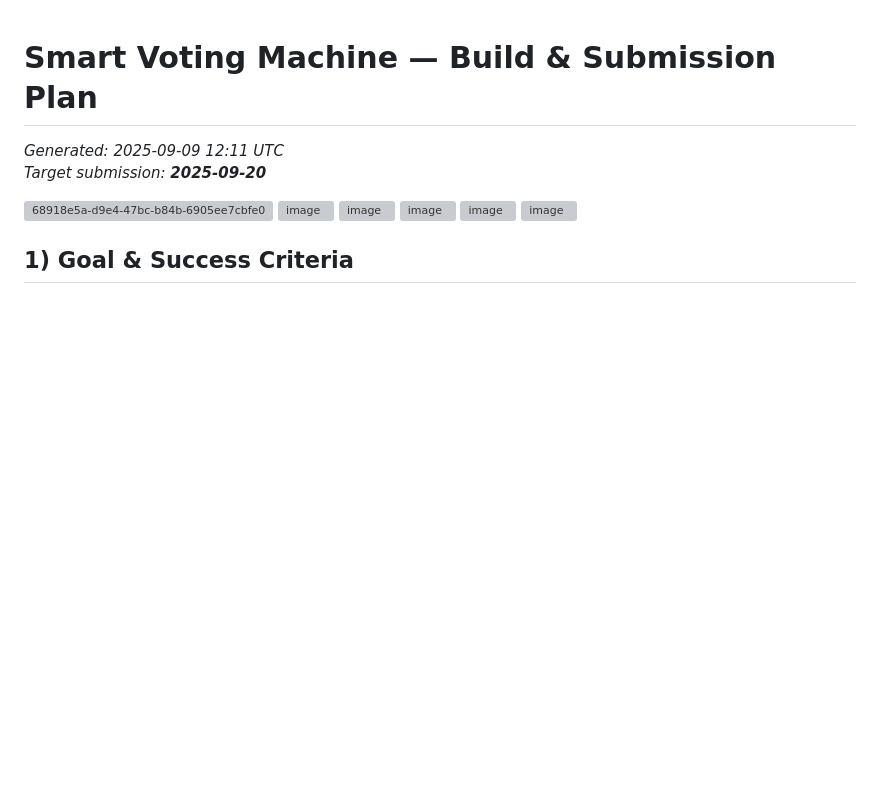
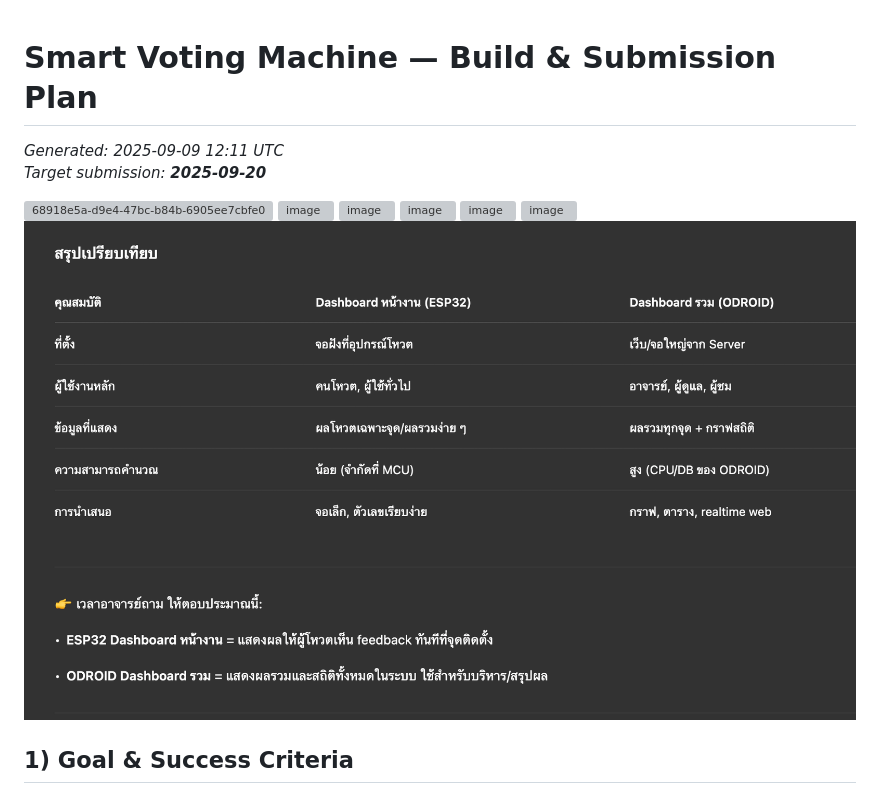
Before and after one commit to patt502090/smart-voting-machine, a Markdown page: README.md, the part around the change. Drawn GitHub-style; pictures changed too: image.png (added); blank space fills up the shorter version; grey boxes are pictures that could not be loaded.

Commit message:
add image

```diff
--- a/README.md
+++ b/README.md
@@ -8,6 +8,8 @@ _Target submission: **2025-09-20**_
 <img width="1536" height="1024" alt="image" src="https://github.com/user-attachments/assets/64329679-1804-41ba-8371-6eb1f14512b0" />
 <img width="1536" height="1024" alt="image" src="https://github.com/user-attachments/assets/d9ebafcd-c2aa-4cac-a54d-dbf8ce5fa589" />
 <img width="1024" height="1024" alt="image" src="https://github.com/user-attachments/assets/13f9167c-8568-4157-bc8f-b9128e0dd0b1" />
+
+![alt text](image.png)
 
 
 
```
